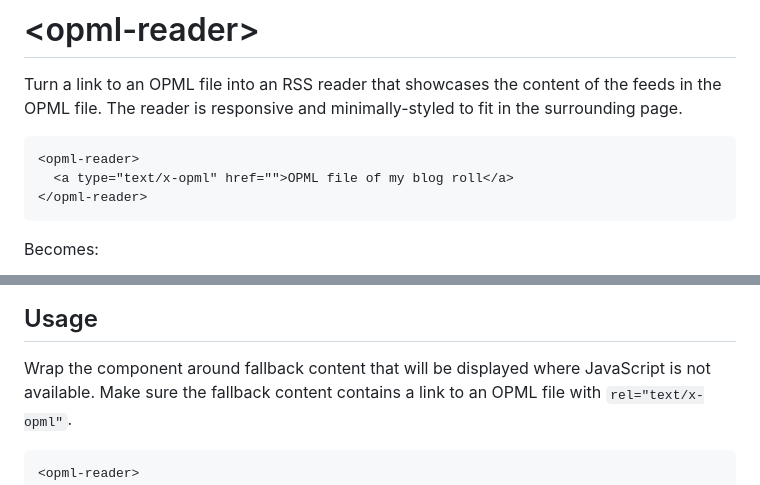
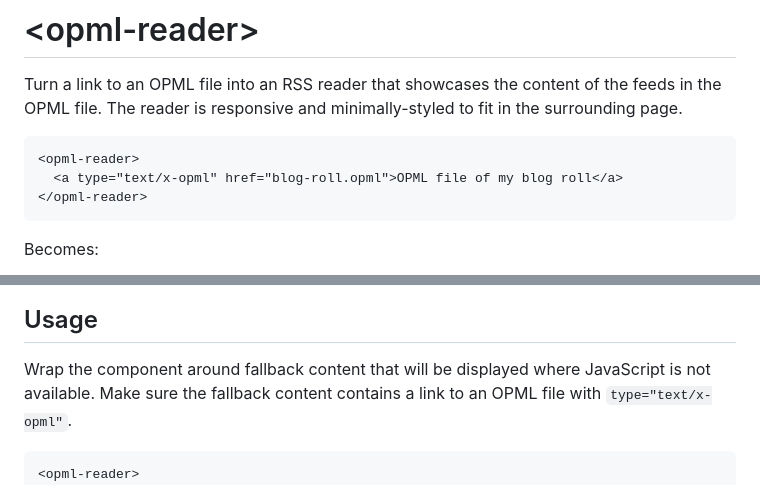
Before and after one commit to paulcuth/opml-reader, a Markdown page: README.md, 2 parts joined by grey strips. GitHub-like rendering.

Commit message:
Fixes typos in README

````diff
--- a/README.md
+++ b/README.md
@@ -4,7 +4,7 @@ Turn a link to an OPML file into an RSS reader that showcases the content of the
 
 ```xml
 <opml-reader>
-  <a type="text/x-opml" href="">OPML file of my blog roll</a>
+  <a type="text/x-opml" href="blog-roll.opml">OPML file of my blog roll</a>
 </opml-reader>
 ```
 
@@ -15,7 +15,7 @@ Becomes:
 
 ## Usage
 
-Wrap the component around fallback content that will be displayed where JavaScript is not available. Make sure the fallback content contains a link to an OPML file with `rel="text/x-opml"`.
+Wrap the component around fallback content that will be displayed where JavaScript is not available. Make sure the fallback content contains a link to an OPML file with `type="text/x-opml"`.
 
 ```xml
 <opml-reader>
````
Also changed, not shown: other parts of README.md (+1 -1 lines).
